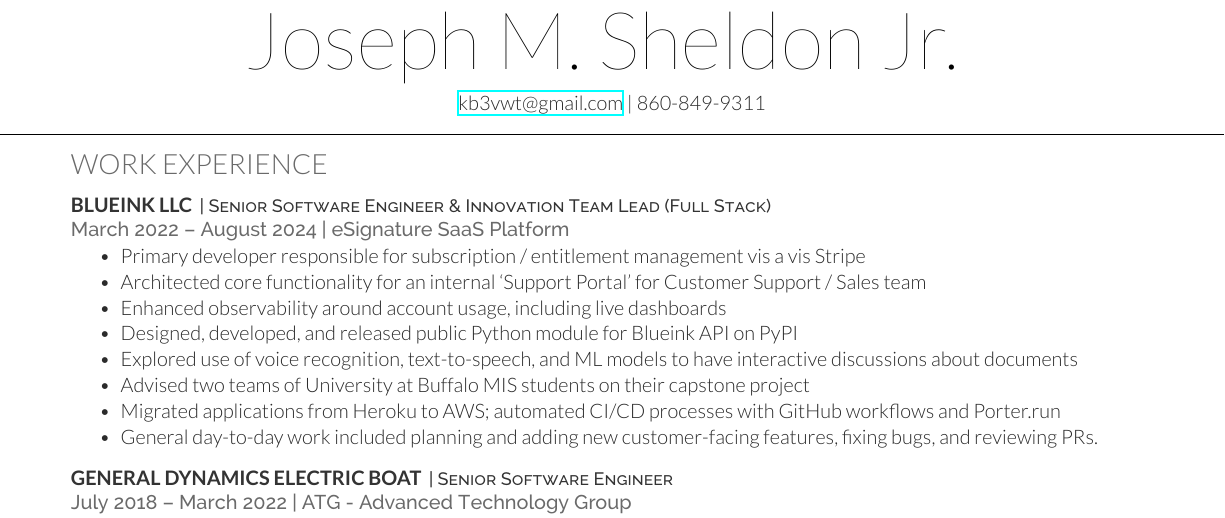
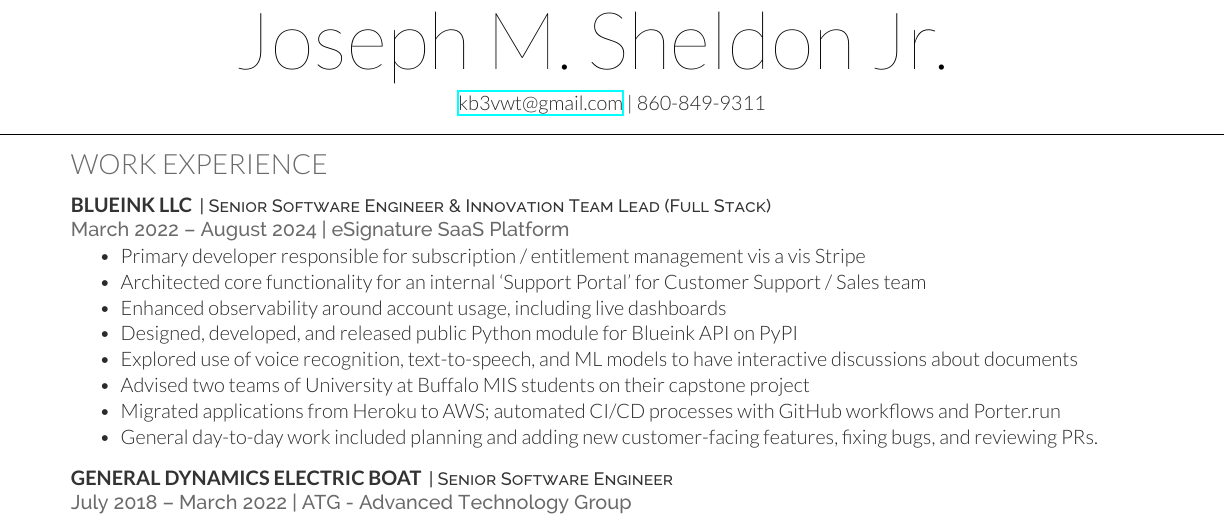
Before and after one commit to joe-sheldon/resume, a LaTeX CV (resume.tex): part of the page, cut so that both start at the same text. Compiled offline with XeLaTeX.

Commit message:
Update resume.tex
Fix issue compiling resume headlessly

```diff
--- a/resume.tex
+++ b/resume.tex
@@ -19,8 +19,8 @@
 
 \begin{document}
 
-\namesectionnoweb{Joseph M. Sheldon Jr.}{} \\
-\href{mailto:kb3vwt@gmail.com}{kb3vwt@gmail.com} | 860-849-9311}\\
+\namesectionnoweb{Joseph M. Sheldon Jr.}{ }
+\href{mailto:kb3vwt@gmail.com}{kb3vwt@gmail.com} | 860-849-9311
 \noindent\makebox[\linewidth]{\rule{\paperwidth}{0.4pt}}
 
 %%%%%%%%%%%%%%%%%%%%%%%%%%%%%%%%%%%%%%
```
